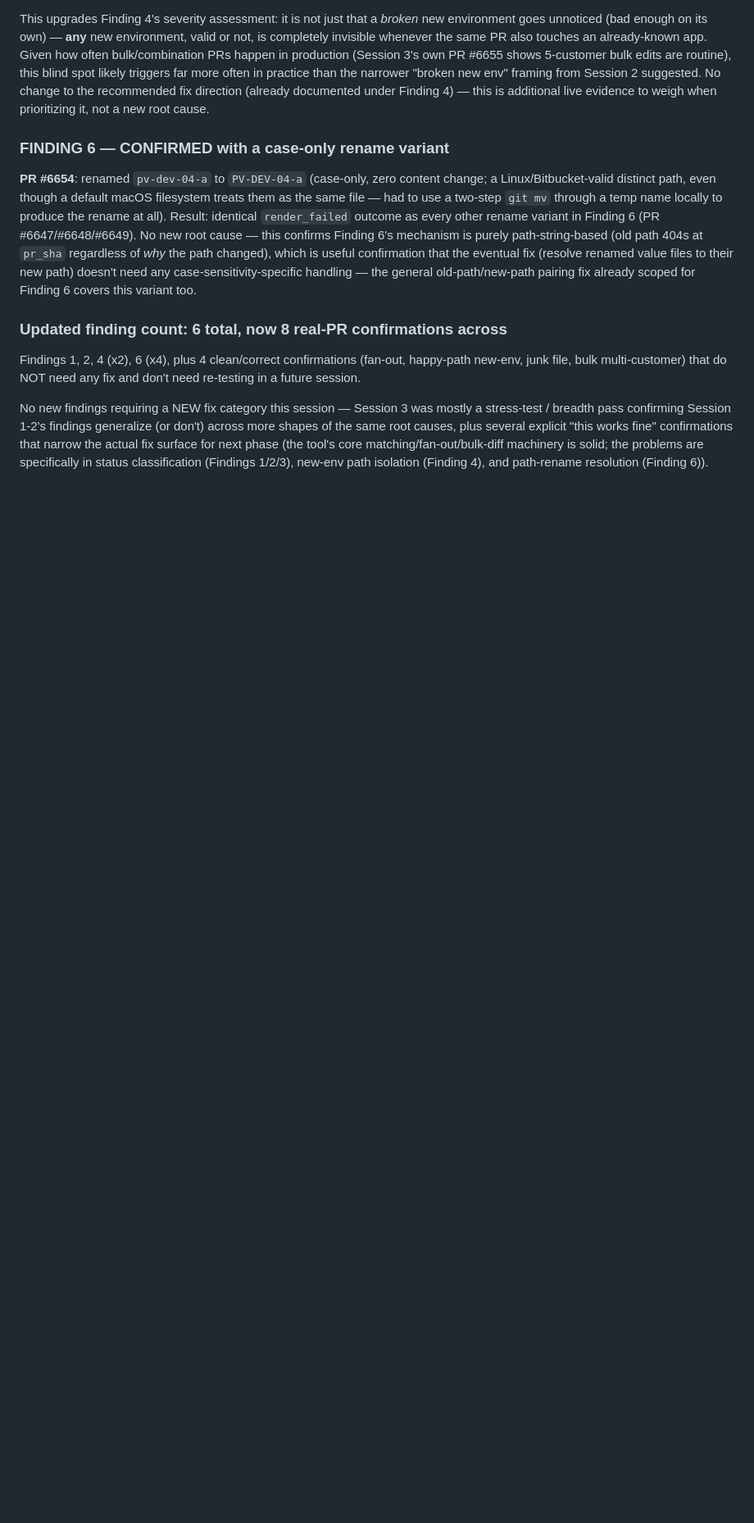
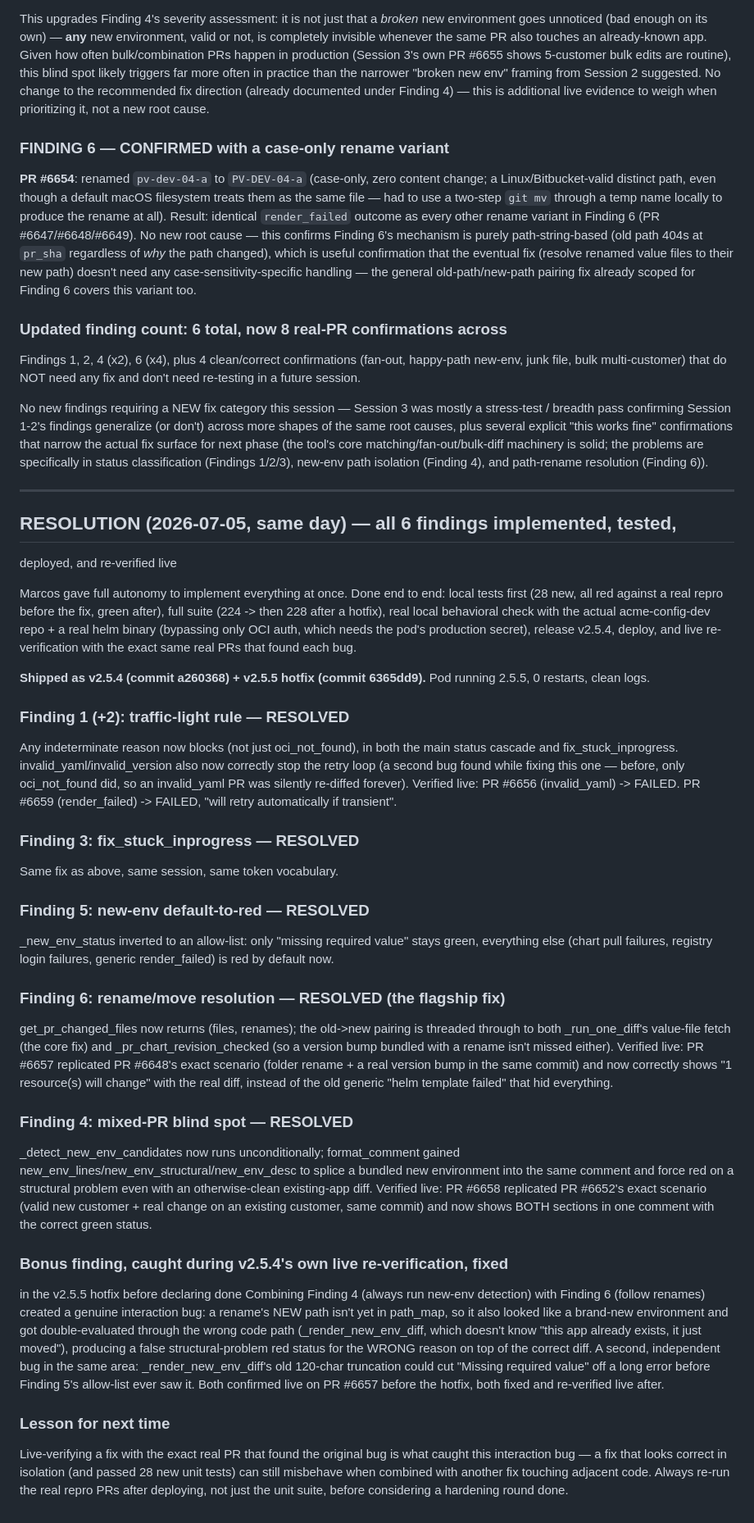
Before and after one commit to appspace-cloud/acme-diff-preview, a Markdown page: FINDINGS_SEMAFORO_NEXT_PHASE.md, the part around the change. Shown at 82% size. GitHub-like rendering; blank space fills up the shorter version.

Commit message:
[COPS-2498] docs: mark all 6 traffic-light/rename findings as resolved (v2.5.4/v2.5.5)
All findings from the two-session adversarial campaign are now
implemented, tested, deployed, and re-verified live with the exact real
PRs that originally found each bug. No code change in this commit --
closes out FINDINGS_SEMAFORO_NEXT_PHASE.md with the resolution record.

```diff
--- a/FINDINGS_SEMAFORO_NEXT_PHASE.md
+++ b/FINDINGS_SEMAFORO_NEXT_PHASE.md
@@ -413,3 +413,76 @@ fix surface for next phase (the tool's core matching/fan-out/bulk-diff
 machinery is solid; the problems are specifically in status
 classification (Findings 1/2/3), new-env path isolation (Finding 4), and
 path-rename resolution (Finding 6)).
+
+
+---
+
+## RESOLUTION (2026-07-05, same day) — all 6 findings implemented, tested,
+deployed, and re-verified live
+
+Marcos gave full autonomy to implement everything at once. Done end to end:
+local tests first (28 new, all red against a real repro before the fix,
+green after), full suite (224 -> then 228 after a hotfix), real local
+behavioral check with the actual acme-config-dev repo + a real helm binary
+(bypassing only OCI auth, which needs the pod's production secret),
+release v2.5.4, deploy, and live re-verification with the exact same real
+PRs that found each bug.
+
+**Shipped as v2.5.4 (commit a260368) + v2.5.5 hotfix (commit 6365dd9).**
+Pod running 2.5.5, 0 restarts, clean logs.
+
+### Finding 1 (+2): traffic-light rule — RESOLVED
+Any indeterminate reason now blocks (not just oci_not_found), in both the
+main status cascade and fix_stuck_inprogress. invalid_yaml/invalid_version
+also now correctly stop the retry loop (a second bug found while fixing
+this one — before, only oci_not_found did, so an invalid_yaml PR was
+silently re-diffed forever).
+Verified live: PR #6656 (invalid_yaml) -> FAILED. PR #6659 (render_failed)
+-> FAILED, "will retry automatically if transient".
+
+### Finding 3: fix_stuck_inprogress — RESOLVED
+Same fix as above, same session, same token vocabulary.
+
+### Finding 5: new-env default-to-red — RESOLVED
+_new_env_status inverted to an allow-list: only "missing required value"
+stays green, everything else (chart pull failures, registry login
+failures, generic render_failed) is red by default now.
+
+### Finding 6: rename/move resolution — RESOLVED (the flagship fix)
+get_pr_changed_files now returns (files, renames); the old->new pairing is
+threaded through to both _run_one_diff's value-file fetch (the core fix)
+and _pr_chart_revision_checked (so a version bump bundled with a rename
+isn't missed either). Verified live: PR #6657 replicated PR #6648's exact
+scenario (folder rename + a real version bump in the same commit) and now
+correctly shows "1 resource(s) will change" with the real diff, instead
+of the old generic "helm template failed" that hid everything.
+
+### Finding 4: mixed-PR blind spot — RESOLVED
+_detect_new_env_candidates now runs unconditionally; format_comment gained
+new_env_lines/new_env_structural/new_env_desc to splice a bundled new
+environment into the same comment and force red on a structural problem
+even with an otherwise-clean existing-app diff. Verified live: PR #6658
+replicated PR #6652's exact scenario (valid new customer + real change on
+an existing customer, same commit) and now shows BOTH sections in one
+comment with the correct green status.
+
+### Bonus finding, caught during v2.5.4's own live re-verification, fixed
+in the v2.5.5 hotfix before declaring done
+Combining Finding 4 (always run new-env detection) with Finding 6 (follow
+renames) created a genuine interaction bug: a rename's NEW path isn't yet
+in path_map, so it also looked like a brand-new environment and got
+double-evaluated through the wrong code path (_render_new_env_diff, which
+doesn't know "this app already exists, it just moved"), producing a false
+structural-problem red status for the WRONG reason on top of the correct
+diff. A second, independent bug in the same area: _render_new_env_diff's
+old 120-char truncation could cut "Missing required value" off a long
+error before Finding 5's allow-list ever saw it. Both confirmed live on
+PR #6657 before the hotfix, both fixed and re-verified live after.
+
+### Lesson for next time
+Live-verifying a fix with the exact real PR that found the original bug
+is what caught this interaction bug — a fix that looks correct in
+isolation (and passed 28 new unit tests) can still misbehave when
+combined with another fix touching adjacent code. Always re-run the real
+repro PRs after deploying, not just the unit suite, before considering a
+hardening round done.
```
